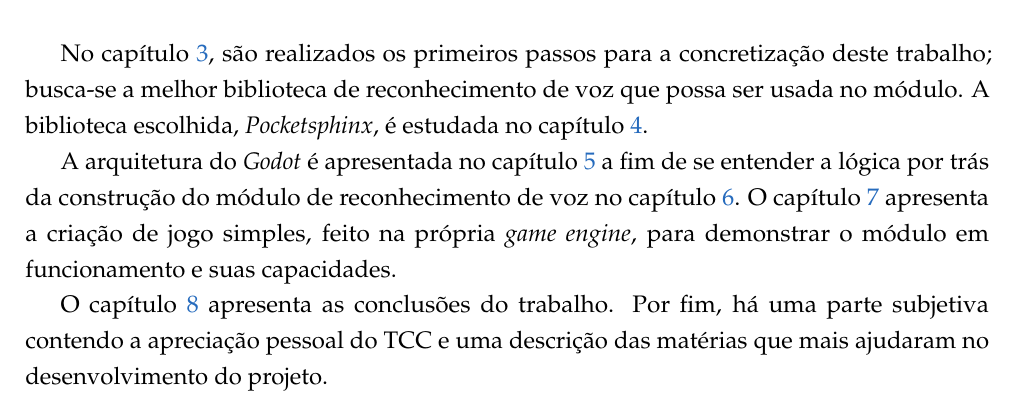
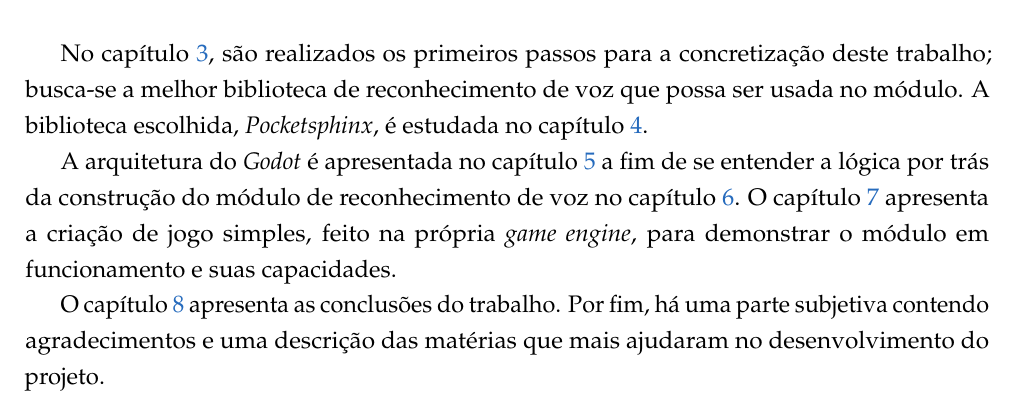
Before and after one commit to SamuraiSigma/mac0499, a LaTeX thesis (monograph/tex/main.tex, which reads monograph/tex/introduction.tex): part of page 18 of 90, cut so that both start at the same text. Compiled offline with pdfLaTeX.

Commit message:
Rewrite end of introduction to cite special thanks chapter

```diff
--- a/monograph/tex/introduction.tex
+++ b/monograph/tex/introduction.tex
@@ -23,5 +23,4 @@ No capítulo \ref{cap:speech-libs}, são realizados os primeiros passos para a c
 
 A arquitetura do \textit{Godot} é apresentada no capítulo \ref{cap:godot} a fim de se entender a lógica por trás da construção do módulo de reconhecimento de voz no capítulo \ref{cap:stt-module}. O capítulo \ref{cap:color-clutter} apresenta a criação de jogo simples, feito na própria \textit{game engine}, para demonstrar o módulo em funcionamento e suas capacidades.
 
-% TODO: Check where the subjective chapters will be placed
-O capítulo \ref{cap:conclusion} apresenta as conclusões do trabalho. Por fim, há uma parte subjetiva contendo a apreciação pessoal do TCC e uma descrição das matérias que mais ajudaram no desenvolvimento do projeto.
+O capítulo \ref{cap:conclusion} apresenta as conclusões do trabalho. Por fim, há uma parte subjetiva contendo agradecimentos e uma descrição das matérias que mais ajudaram no desenvolvimento do projeto.
```
Also changed, not shown: monograph/Monografia.pdf.
